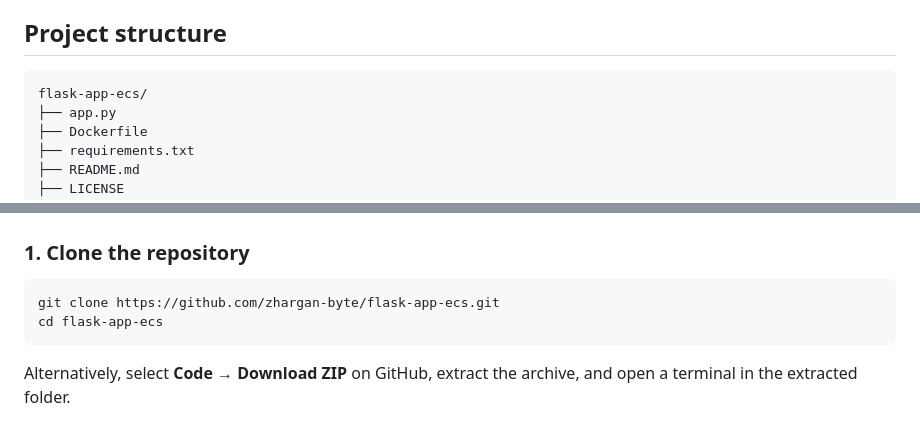
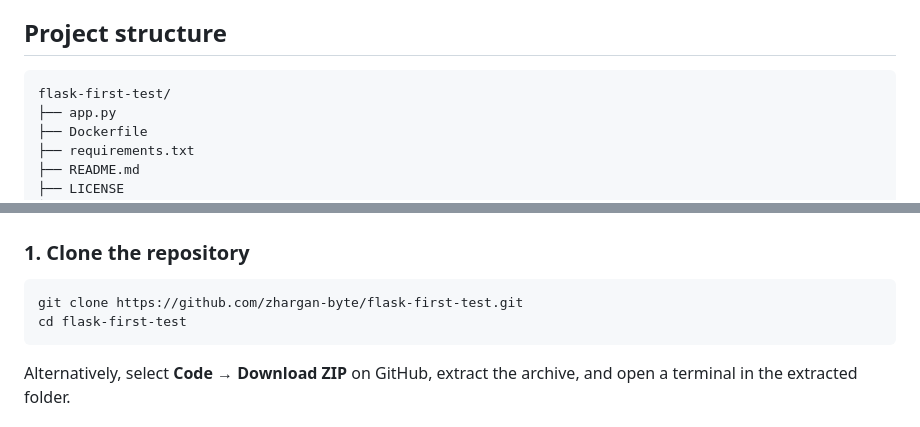
Before and after one commit to zhargan-byte/flask-first-test, a Markdown page: README.md, 2 parts joined by grey strips. GitHub-like rendering.

Commit message:
docs: rename project to flask-first-test

````diff
--- a/README.md
+++ b/README.md
@@ -22,7 +22,7 @@ The project intentionally contains one Flask route and one HTML template so new
 ## Project structure
 
 ```text
-flask-app-ecs/
+flask-first-test/
 ├── app.py
 ├── Dockerfile
 ├── requirements.txt
@@ -86,8 +86,8 @@ Docker Desktop users should open Docker Desktop and wait until the Docker engine
 ### 1. Clone the repository
 
 ```bash
-git clone https://github.com/zhargan-byte/flask-app-ecs.git
-cd flask-app-ecs
+git clone https://github.com/zhargan-byte/flask-first-test.git
+cd flask-first-test
 ```
 
 Alternatively, select **Code → Download ZIP** on GitHub, extract the archive, and open a terminal in the extracted folder.
````
